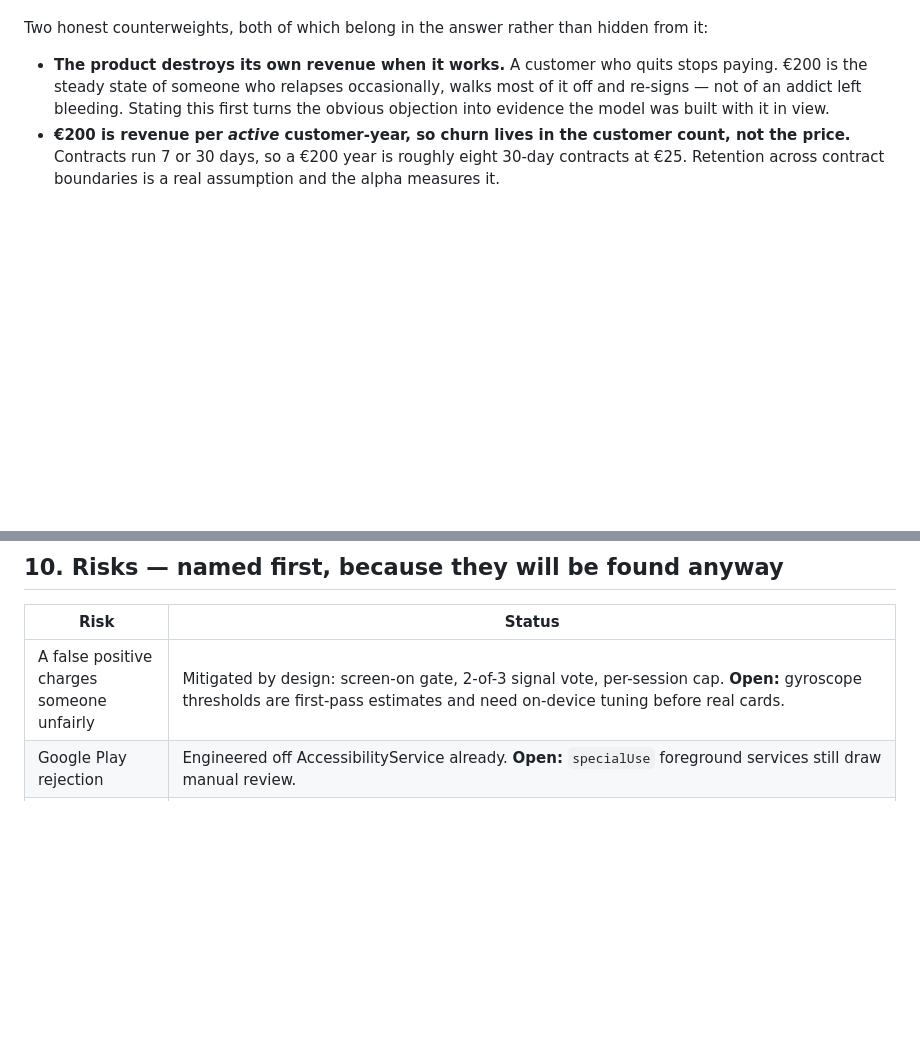
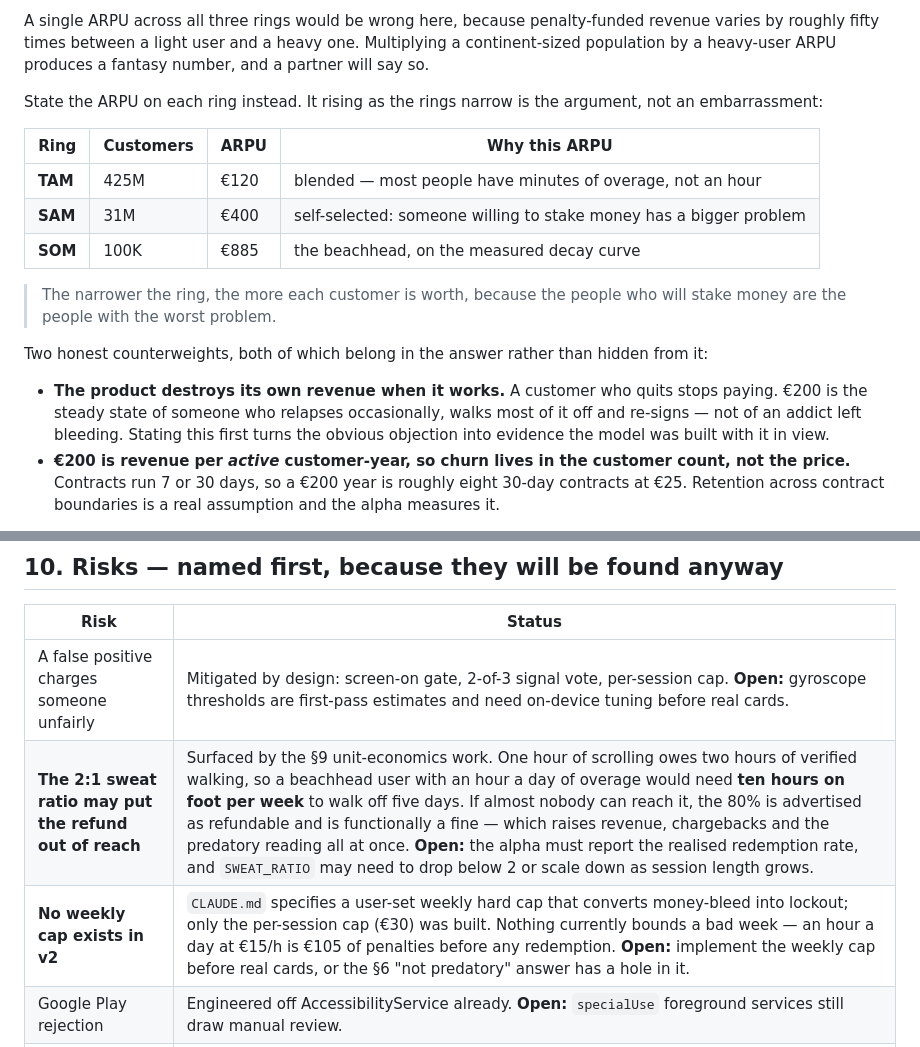
Before and after one commit to Sinadehesh/costly, a Markdown page: docs/pitch/01-narrative.md, 2 parts joined by grey strips. Drawn GitHub-style; blank space fills up the shorter version.

```diff
--- a/docs/pitch/01-narrative.md
+++ b/docs/pitch/01-narrative.md
@@ -375,3 +418,19 @@ minutes a day past their allowance produces roughly ten times it.
+A single ARPU across all three rings would be wrong here, because
+penalty-funded revenue varies by roughly fifty times between a light user
+and a heavy one. Multiplying a continent-sized population by a heavy-user
+ARPU produces a fantasy number, and a partner will say so.
+
+State the ARPU on each ring instead. It rising as the rings narrow is the
+argument, not an embarrassment:
+
+| Ring | Customers | ARPU | Why this ARPU |
+| --- | --- | --- | --- |
+| **TAM** | 425M | €120 | blended — most people have minutes of overage, not an hour |
+| **SAM** | 31M | €400 | self-selected: someone willing to stake money has a bigger problem |
+| **SOM** | 100K | €885 | the beachhead, on the measured decay curve |
+
+> The narrower the ring, the more each customer is worth, because the people
+> who will stake money are the people with the worst problem.
 
 Two honest counterweights, both of which belong in the answer rather than
 hidden from it:
@@ -425,6 +484,8 @@ alpha measures, and no sizing exercise substitutes for it.
 | Risk | Status |
 | --- | --- |
 | A false positive charges someone unfairly | Mitigated by design: screen-on gate, 2-of-3 signal vote, per-session cap. **Open:** gyroscope thresholds are first-pass estimates and need on-device tuning before real cards. |
+| **The 2:1 sweat ratio may put the refund out of reach** | Surfaced by the §9 unit-economics work. One hour of scrolling owes two hours of verified walking, so a beachhead user with an hour a day of overage would need **ten hours on foot per week** to walk off five days. If almost nobody can reach it, the 80% is advertised as refundable and is functionally a fine — which raises revenue, chargebacks and the predatory reading all at once. **Open:** the alpha must report the realised redemption rate, and `SWEAT_RATIO` may need to drop below 2 or scale down as session length grows. |
+| **No weekly cap exists in v2** | `CLAUDE.md` specifies a user-set weekly hard cap that converts money-bleed into lockout; only the per-session cap (€30) was built. Nothing currently bounds a bad week — an hour a day at €15/h is €105 of penalties before any redemption. **Open:** implement the weekly cap before real cards, or the §6 "not predatory" answer has a hole in it. |
 | Google Play rejection | Engineered off AccessibilityService already. **Open:** `specialUse` foreground services still draw manual review. |
 | "You charged me for deleting an app" chargebacks | Consent evidence per contract; breach charge is idempotent. **Open:** needs an ~18h warning email and a reinstall-to-cure grace window — a phone dead in a drawer currently looks identical to deletion. |
 | Holding user funds | Avoided by design — Stripe holds, we capture or cancel; Costly never takes custody. Stays true as long as we do not escrow penalties into a user-owned pot (§7). |
```
Also changed, not shown: other parts of docs/pitch/01-narrative.md (+64 -21 lines).
